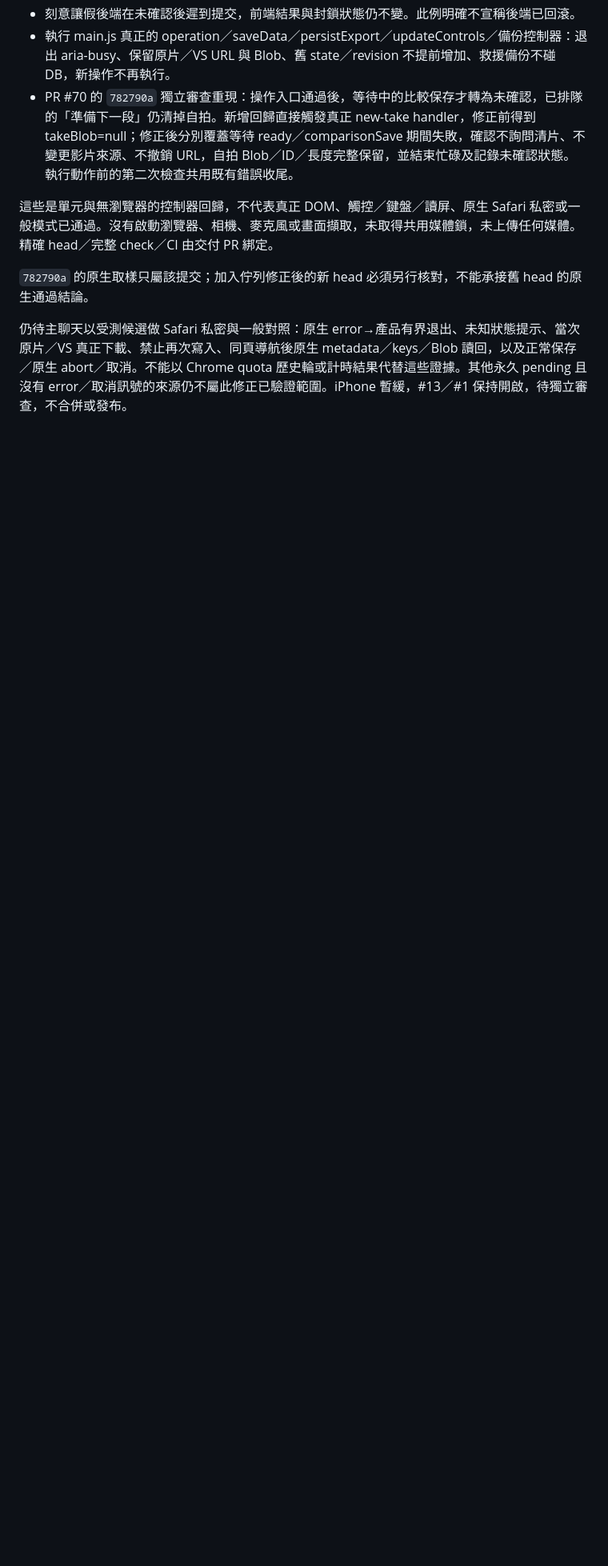
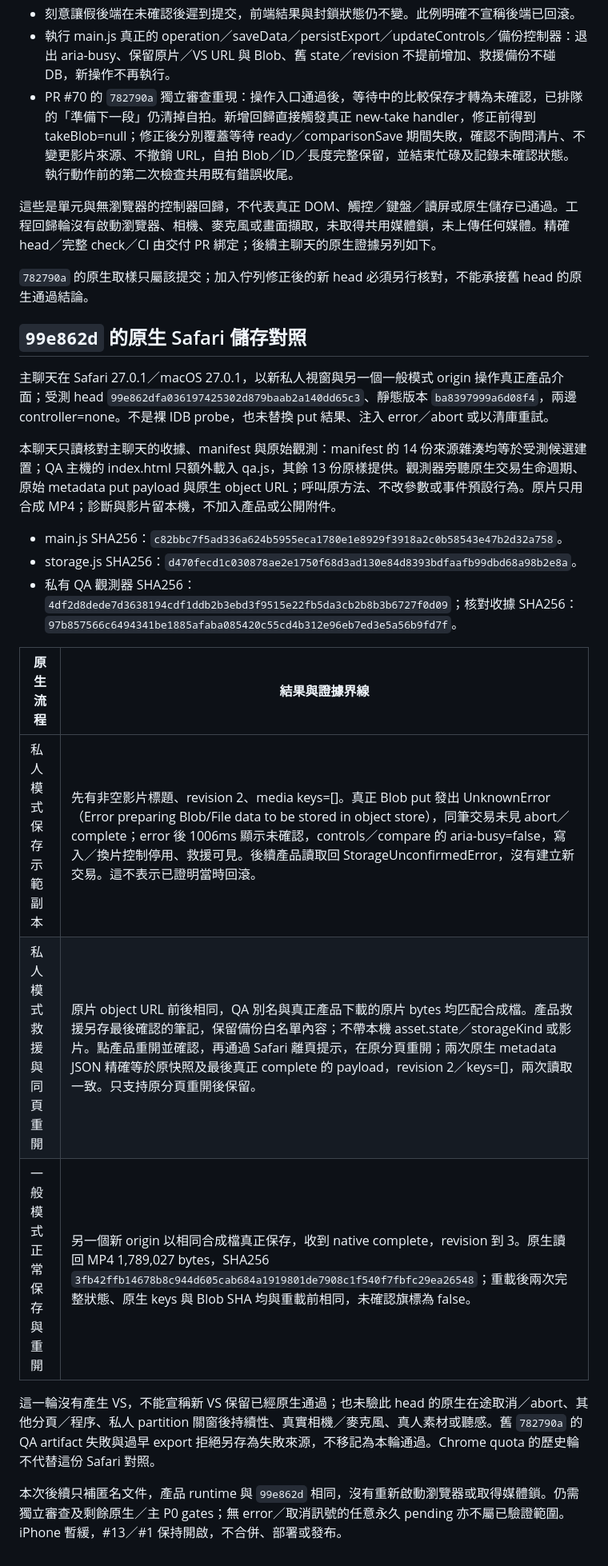
Before and after one commit to sunpochin/dance-stamp, a Markdown page: docs/evidence/issue-13-unconfirmed-storage.md, the part around one of its changes. Shown at 80% size. Drawn GitHub-style; blank space fills up the shorter version.

Commit message:
docs: 補上 Safari 未確認保存的原生對照
將主聊天在 99e862d 的原生私人錯誤、救援下載、同頁重開與一般模式成功收據匿名化，讓保存狀態的工程保護有版本明確的實測證據。

核對觀測器及產品資源雜湊，保留未產生 VS、原生在途取消與其他分頁等驗收限制，不把舊版本或歷史 quota 結果移記。本次僅改文件，不修改 runtime 或啟動媒體驗證。

```diff
--- a/docs/evidence/issue-13-unconfirmed-storage.md
+++ b/docs/evidence/issue-13-unconfirmed-storage.md
@@ -27,8 +27,26 @@
 - 執行 main.js 真正的 operation／saveData／persistExport／updateControls／備份控制器：退出 aria-busy、保留原片／VS URL 與 Blob、舊 state／revision 不提前增加、救援備份不碰 DB，新操作不再執行。
 - PR #70 的 `782790a` 獨立審查重現：操作入口通過後，等待中的比較保存才轉為未確認，已排隊的「準備下一段」仍清掉自拍。新增回歸直接觸發真正 new-take handler，修正前得到 takeBlob=null；修正後分別覆蓋等待 ready／comparisonSave 期間失敗，確認不詢問清片、不變更影片來源、不撤銷 URL，自拍 Blob／ID／長度完整保留，並結束忙碌及記錄未確認狀態。執行動作前的第二次檢查共用既有錯誤收尾。
 
-這些是單元與無瀏覽器的控制器回歸，不代表真正 DOM、觸控／鍵盤／讀屏、原生 Safari 私密或一般模式已通過。沒有啟動瀏覽器、相機、麥克風或畫面擷取，未取得共用媒體鎖，未上傳任何媒體。精確 head／完整 check／CI 由交付 PR 綁定。
+這些是單元與無瀏覽器的控制器回歸，不代表真正 DOM、觸控／鍵盤／讀屏或原生儲存已通過。工程回歸輪沒有啟動瀏覽器、相機、麥克風或畫面擷取，未取得共用媒體鎖，未上傳任何媒體。精確 head／完整 check／CI 由交付 PR 綁定；後續主聊天的原生證據另列如下。
 
 `782790a` 的原生取樣只屬該提交；加入佇列修正後的新 head 必須另行核對，不能承接舊 head 的原生通過結論。
 
-仍待主聊天以受測候選做 Safari 私密與一般對照：原生 error→產品有界退出、未知狀態提示、當次原片／VS 真正下載、禁止再次寫入、同頁導航後原生 metadata／keys／Blob 讀回，以及正常保存／原生 abort／取消。不能以 Chrome quota 歷史輪或計時結果代替這些證據。其他永久 pending 且沒有 error／取消訊號的來源仍不屬此修正已驗證範圍。iPhone 暫緩，#13／#1 保持開啟，待獨立審查，不合併或發布。
+## `99e862d` 的原生 Safari 儲存對照
+
+主聊天在 Safari 27.0.1／macOS 27.0.1，以新私人視窗與另一個一般模式 origin 操作真正產品介面；受測 head `99e862dfa036197425302d879baab2a140dd65c3`、靜態版本 `ba8397999a6d08f4`，兩邊 controller=none。不是裸 IDB probe，也未替換 put 結果、注入 error／abort 或以清庫重試。
+
+本聊天只讀核對主聊天的收據、manifest 與原始觀測：manifest 的 14 份來源雜湊均等於受測候選建置；QA 主機的 index.html 只額外載入 qa.js，其餘 13 份原樣提供。觀測器旁聽原生交易生命週期、原始 metadata put payload 與原生 object URL；呼叫原方法、不改參數或事件預設行為。原片只用合成 MP4；診斷與影片留本機，不加入產品或公開附件。
+
+- main.js SHA256：`c82bbc7f5ad336a624b5955eca1780e1e8929f3918a2c0b58543e47b2d32a758`。
+- storage.js SHA256：`d470fecd1c030878ae2e1750f68d3ad130e84d8393bdfaafb99dbd68a98b2e8a`。
+- 私有 QA 觀測器 SHA256：`4df2d8dede7d3638194cdf1ddb2b3ebd3f9515e22fb5da3cb2b8b3b6727f0d09`；核對收據 SHA256：`97b857566c6494341be1885afaba085420c55cd4b312e96eb7ed3e5a56b9fd7f`。
+
+| 原生流程 | 結果與證據界線 |
+| --- | --- |
+| 私人模式保存示範副本 | 先有非空影片標題、revision 2、media keys=[]。真正 Blob put 發出 UnknownError（Error preparing Blob/File data to be stored in object store），同筆交易未見 abort／complete；error 後 1006ms 顯示未確認，controls／compare 的 aria-busy=false，寫入／換片控制停用、救援可見。後續產品讀取回 StorageUnconfirmedError，沒有建立新交易。這不表示已證明當時回滾。 |
+| 私人模式救援與同頁重開 | 原片 object URL 前後相同，QA 別名與真正產品下載的原片 bytes 均匹配合成檔。產品救援另存最後確認的筆記，保留備份白名單內容；不帶本機 asset.state／storageKind 或影片。點產品重開並確認，再通過 Safari 離頁提示，在原分頁重開；兩次原生 metadata JSON 精確等於原快照及最後真正 complete 的 payload，revision 2／keys=[]，兩次讀取一致。只支持原分頁重開後保留。 |
+| 一般模式正常保存與重開 | 另一個新 origin 以相同合成檔真正保存，收到 native complete，revision 到 3。原生讀回 MP4 1,789,027 bytes，SHA256 `3fb42ffb14678b8c944d605cab684a1919801de7908c1f540f7fbfc29ea26548`；重載後兩次完整狀態、原生 keys 與 Blob SHA 均與重載前相同，未確認旗標為 false。 |
+
+這一輪沒有產生 VS，不能宣稱新 VS 保留已經原生通過；也未驗此 head 的原生在途取消／abort、其他分頁／程序、私人 partition 關窗後持續性、真實相機／麥克風、真人素材或聽感。舊 `782790a` 的 QA artifact 失敗與過早 export 拒絕另存為失敗來源，不移記為本輪通過。Chrome quota 的歷史輪不代替這份 Safari 對照。
+
+本次後續只補匿名文件，產品 runtime 與 `99e862d` 相同，沒有重新啟動瀏覽器或取得媒體鎖。仍需獨立審查及剩餘原生／主 P0 gates；無 error／取消訊號的任意永久 pending 亦不屬已驗證範圍。iPhone 暫緩，#13／#1 保持開啟，不合併、部署或發布。
```
Also changed, not shown: other parts of docs/evidence/issue-13-unconfirmed-storage.md (+1 -1 lines), TECHNICAL.md (+3 -1 lines).
